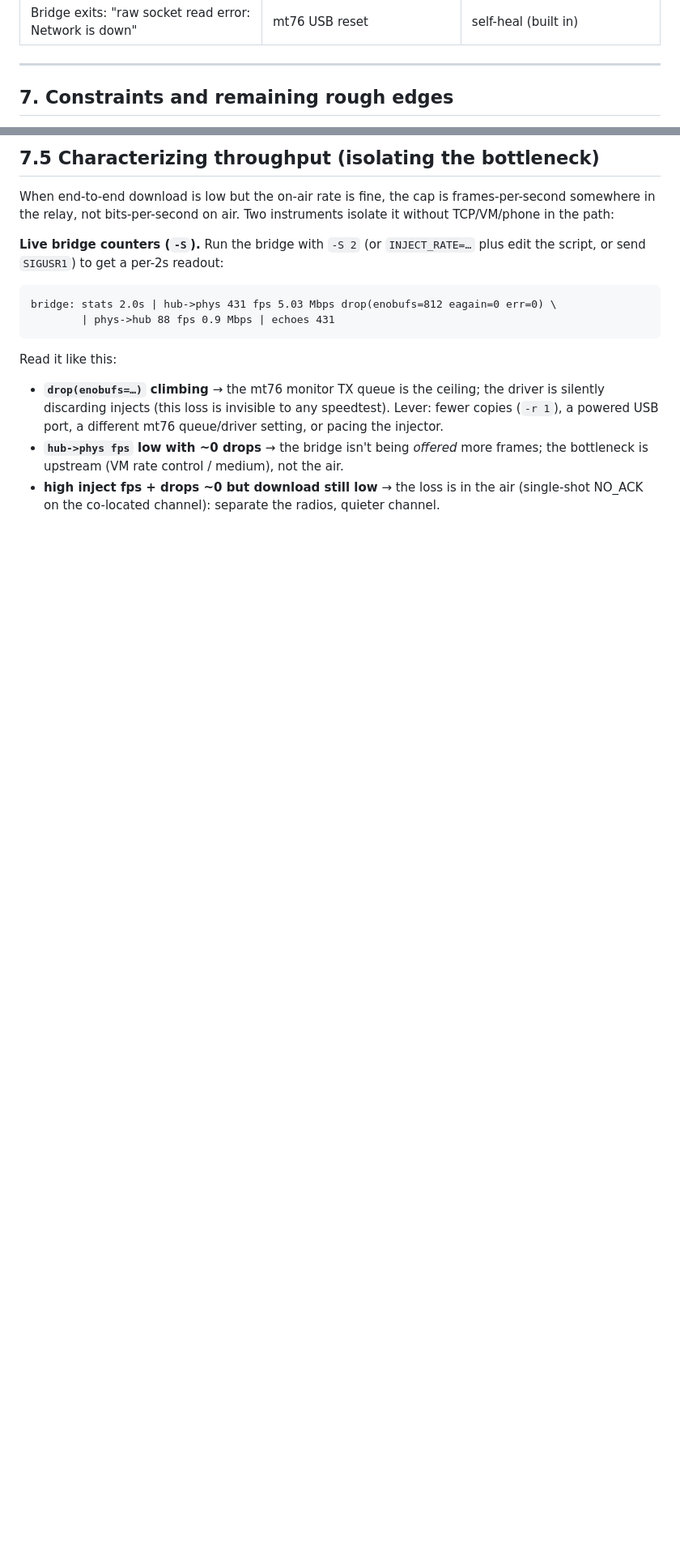
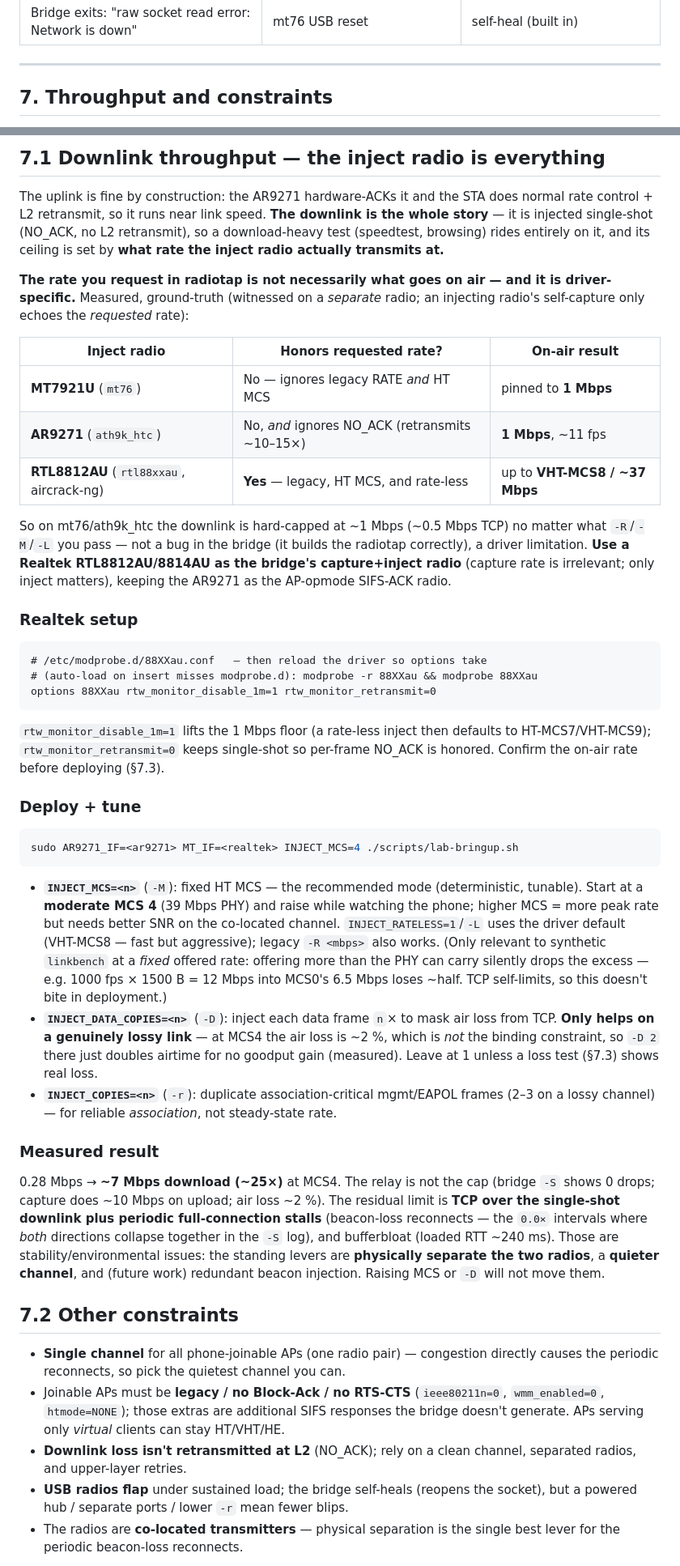
Before and after one commit to bprochazka-bit/qemu-vwifi, a Markdown page: docs/ar9271-phys-bridge-lab.md, 2 parts joined by grey strips. Shown at 81% size. GitHub-like rendering; blank space fills up the shorter version.

````diff
--- a/docs/ar9271-phys-bridge-lab.md
+++ b/docs/ar9271-phys-bridge-lab.md
@@ -257,5 +262,5 @@ Signs of each historical failure mode, for future debugging:
 
 ---
 
-## 7. Constraints and remaining rough edges
+## 7. Throughput and constraints
 
@@ -382,25 +270,84 @@ Signs of each historical failure mode, for future debugging:
 
-## 7.5 Characterizing throughput (isolating the bottleneck)
+## 7.1 Downlink throughput — the inject radio is everything
 
-When end-to-end download is low but the on-air rate is fine, the cap is
-frames-per-second somewhere in the relay, not bits-per-second on air. Two
-instruments isolate it without TCP/VM/phone in the path:
+The uplink is fine by construction: the AR9271 hardware-ACKs it and the STA does
+normal rate control + L2 retransmit, so it runs near link speed. **The downlink
+is the whole story** — it is injected single-shot (NO_ACK, no L2 retransmit), so
+a download-heavy test (speedtest, browsing) rides entirely on it, and its ceiling
+is set by **what rate the inject radio actually transmits at.**
 
-**Live bridge counters (`-S`).** Run the bridge with `-S 2` (or `INJECT_RATE=…`
-plus edit the script, or send `SIGUSR1`) to get a per-2s readout:
+**The rate you request in radiotap is not necessarily what goes on air — and it
+is driver-specific.** Measured, ground-truth (witnessed on a *separate* radio;
+an injecting radio's self-capture only echoes the *requested* rate):
+
+| Inject radio | Honors requested rate? | On-air result |
+|---|---|---|
+| **MT7921U** (`mt76`) | No — ignores legacy RATE *and* HT MCS | pinned to **1 Mbps** |
+| **AR9271** (`ath9k_htc`) | No, *and* ignores NO_ACK (retransmits ~10–15×) | **1 Mbps**, ~11 fps |
+| **RTL8812AU** (`rtl88xxau`, aircrack-ng) | **Yes** — legacy, HT MCS, and rate-less | up to **VHT-MCS8 / ~37 Mbps** |
+
+So on mt76/ath9k_htc the downlink is hard-capped at ~1 Mbps (~0.5 Mbps TCP) no
+matter what `-R`/`-M`/`-L` you pass — not a bug in the bridge (it builds the
+radiotap correctly), a driver limitation. **Use a Realtek RTL8812AU/8814AU as the
+bridge's capture+inject radio** (capture rate is irrelevant; only inject matters),
+keeping the AR9271 as the AP-opmode SIFS-ACK radio.
+
+### Realtek setup
 
 ```
-bridge: stats 2.0s | hub->phys 431 fps 5.03 Mbps drop(enobufs=812 eagain=0 err=0) \
-        | phys->hub 88 fps 0.9 Mbps | echoes 431
+# /etc/modprobe.d/88XXau.conf   — then reload the driver so options take
+# (auto-load on insert misses modprobe.d): modprobe -r 88XXau && modprobe 88XXau
+options 88XXau rtw_monitor_disable_1m=1 rtw_monitor_retransmit=0
 ```
 
-Read it like this:
-- **`drop(enobufs=…)` climbing** → the mt76 monitor TX queue is the ceiling; the
-  driver is silently discarding injects (this loss is invisible to any
-  speedtest). Lever: fewer copies (`-r 1`), a powered USB port, a different mt76
-  queue/driver setting, or pacing the injector.
-- **`hub->phys fps` low with ~0 drops** → the bridge isn't being *offered* more
-  frames; the bottleneck is upstream (VM rate control / medium), not the air.
-- **high inject fps + drops ~0 but download still low** → the loss is in the air
-  (single-shot NO_ACK on the co-located channel): separate the radios, quieter
-  channel.
+`rtw_monitor_disable_1m=1` lifts the 1 Mbps floor (a rate-less inject then
+defaults to HT-MCS7/VHT-MCS9); `rtw_monitor_retransmit=0` keeps single-shot so
+per-frame NO_ACK is honored. Confirm the on-air rate before deploying (§7.3).
+
+### Deploy + tune
+
+```sh
+sudo AR9271_IF=<ar9271> MT_IF=<realtek> INJECT_MCS=4 ./scripts/lab-bringup.sh
+```
+
+- **`INJECT_MCS=<n>`** (`-M`): fixed HT MCS — the recommended mode (deterministic,
+  tunable). Start at a **moderate MCS 4** (39 Mbps PHY) and raise while watching
+  the phone; higher MCS = more peak rate but needs better SNR on the co-located
+  channel. `INJECT_RATELESS=1`/`-L` uses the driver default (VHT-MCS8 — fast but
+  aggressive); legacy `-R <mbps>` also works. (Only relevant to synthetic
+  `linkbench` at a *fixed* offered rate: offering more than the PHY can carry
+  silently drops the excess — e.g. 1000 fps × 1500 B = 12 Mbps into MCS0's
+  6.5 Mbps loses ~half. TCP self-limits, so this doesn't bite in deployment.)
+- **`INJECT_DATA_COPIES=<n>`** (`-D`): inject each data frame `n`× to mask air
+  loss from TCP. **Only helps on a genuinely lossy link** — at MCS4 the air loss
+  is ~2 %, which is *not* the binding constraint, so `-D 2` there just doubles
+  airtime for no goodput gain (measured). Leave at 1 unless a loss test (§7.3)
+  shows real loss.
+- **`INJECT_COPIES=<n>`** (`-r`): duplicate association-critical mgmt/EAPOL frames
+  (2–3 on a lossy channel) — for reliable *association*, not steady-state rate.
+
+### Measured result
+
+0.28 Mbps → **~7 Mbps download (~25×)** at MCS4. The relay is not the cap (bridge
+`-S` shows 0 drops; capture does ~10 Mbps on upload; air loss ~2 %). The residual
+limit is **TCP over the single-shot downlink plus periodic full-connection
+stalls** (beacon-loss reconnects — the `0.0×` intervals where *both* directions
+collapse together in the `-S` log), and bufferbloat (loaded RTT ~240 ms). Those
+are stability/environmental issues: the standing levers are **physically separate
+the two radios**, a **quieter channel**, and (future work) redundant beacon
+injection. Raising MCS or `-D` will not move them.
+
+## 7.2 Other constraints
+
+- **Single channel** for all phone-joinable APs (one radio pair) — congestion
+  directly causes the periodic reconnects, so pick the quietest channel you can.
+- Joinable APs must be **legacy / no Block-Ack / no RTS-CTS** (`ieee80211n=0`,
+  `wmm_enabled=0`, `htmode=NONE`); those extras are additional SIFS responses the
+  bridge doesn't generate. APs serving only *virtual* clients can stay HT/VHT/HE.
+- **Downlink loss isn't retransmitted at L2** (NO_ACK); rely on a clean channel,
+  separated radios, and upper-layer retries.
+- **USB radios flap** under sustained load; the bridge self-heals (reopens the
+  socket), but a powered hub / separate ports / lower `-r` mean fewer blips.
+- The radios are **co-located transmitters** — physical separation is the single
+  best lever for the periodic beacon-loss reconnects.
+
````
Also changed, not shown: other parts of docs/ar9271-phys-bridge-lab.md (+49 -131 lines).
